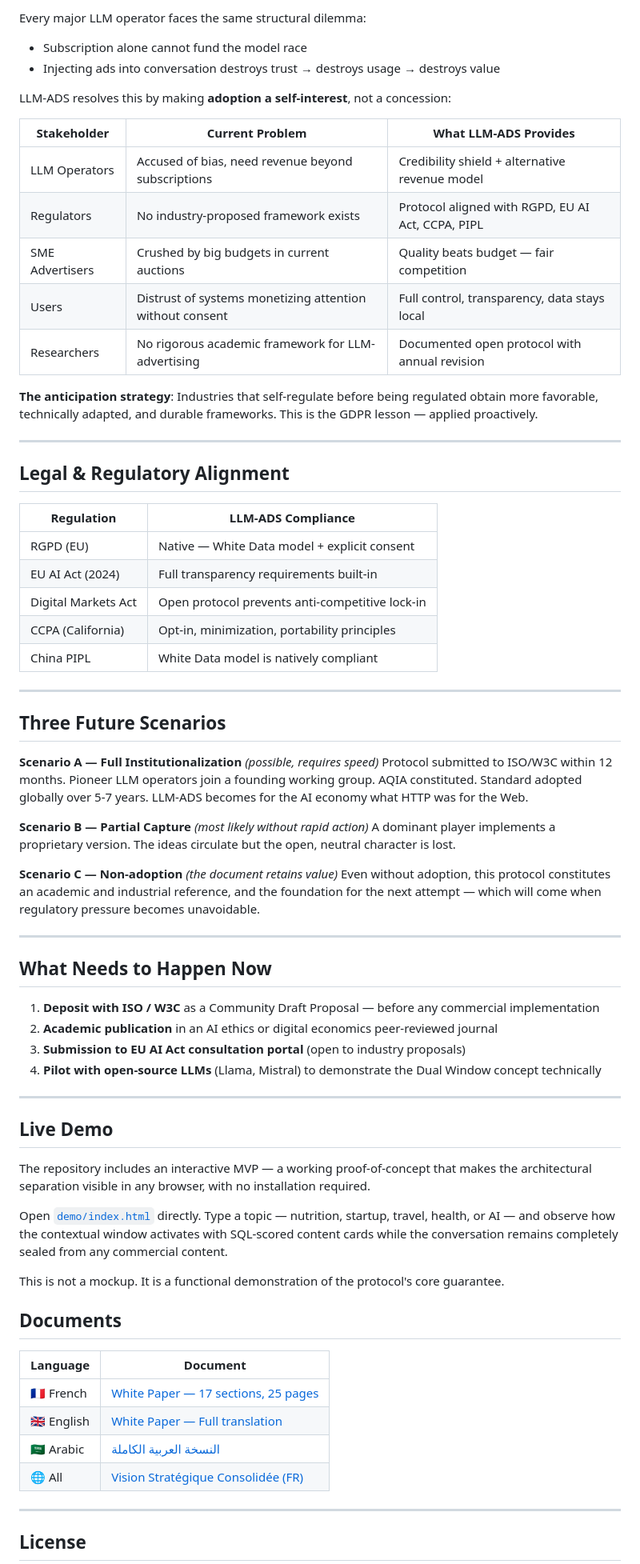
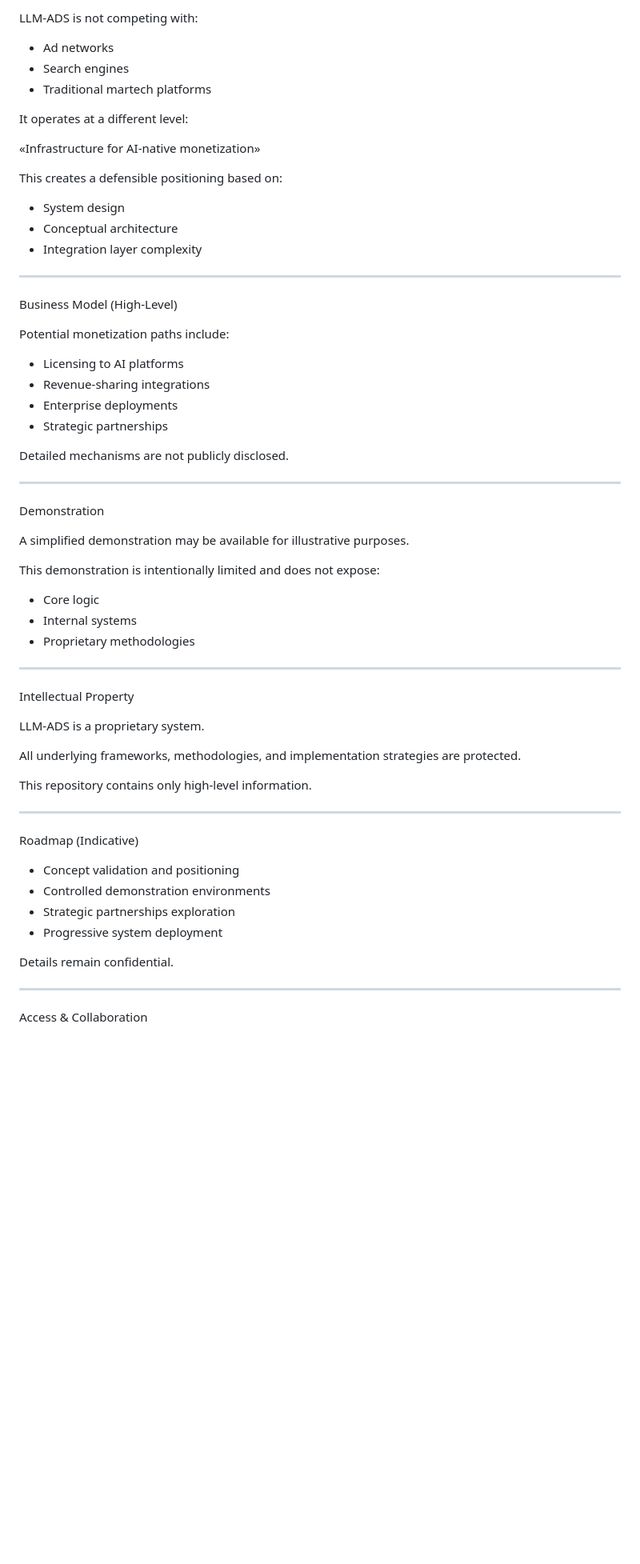
Before and after one commit to touihmd/Llm-Ads, a Markdown page: README.md, the part around one of its changes. Shown at 80% size. Drawn GitHub-style; blank space fills up the shorter version.

Commit message:
Revise README for LLM-ADS protocol details
Updated the README to reflect the new LLM-ADS protocol structure and its components, including the executive summary, five pillars, and legal compliance.

```diff
--- a/README.md
+++ b/README.md
@@ -81,74 +84,67 @@ In LLM-ADS:
 
-Every major LLM operator faces the same structural dilemma:
-- Subscription alone cannot fund the model race
-- Injecting ads into conversation destroys trust → destroys usage → destroys value
+LLM-ADS is not competing with:
 
-LLM-ADS resolves this by making **adoption a self-interest**, not a concession:
+- Ad networks
+- Search engines
+- Traditional martech platforms
 
-| Stakeholder | Current Problem | What LLM-ADS Provides |
-|-------------|----------------|----------------------|
-| LLM Operators | Accused of bias, need revenue beyond subscriptions | Credibility shield + alternative revenue model |
-| Regulators | No industry-proposed framework exists | Protocol aligned with RGPD, EU AI Act, CCPA, PIPL |
-| SME Advertisers | Crushed by big budgets in current auctions | Quality beats budget — fair competition |
-| Users | Distrust of systems monetizing attention without consent | Full control, transparency, data stays local |
-| Researchers | No rigorous academic framework for LLM-advertising | Documented open protocol with annual revision |
+It operates at a different level:
 
-**The anticipation strategy**: Industries that self-regulate before being regulated obtain more favorable, technically adapted, and durable frameworks. This is the GDPR lesson — applied proactively.
+«Infrastructure for AI-native monetization»
+
+This creates a defensible positioning based on:
+
+- System design
+- Conceptual architecture
+- Integration layer complexity
 
 ---
 
-## Legal & Regulatory Alignment
+Business Model (High-Level)
 
-| Regulation | LLM-ADS Compliance |
-|------------|-------------------|
-| RGPD (EU) | Native — White Data model + explicit consent |
-| EU AI Act (2024) | Full transparency requirements built-in |
-| Digital Markets Act | Open protocol prevents anti-competitive lock-in |
-| CCPA (California) | Opt-in, minimization, portability principles |
-| China PIPL | White Data model is natively compliant |
+Potential monetization paths include:
+
+- Licensing to AI platforms
+- Revenue-sharing integrations
+- Enterprise deployments
+- Strategic partnerships
+
+Detailed mechanisms are not publicly disclosed.
 
 ---
 
-## Three Future Scenarios
+Demonstration
 
-**Scenario A — Full Institutionalization** *(possible, requires speed)*
-Protocol submitted to ISO/W3C within 12 months. Pioneer LLM operators join a founding working group. AQIA constituted. Standard adopted globally over 5-7 years. LLM-ADS becomes for the AI economy what HTTP was for the Web.
+A simplified demonstration may be available for illustrative purposes.
 
-**Scenario B — Partial Capture** *(most likely without rapid action)*
-A dominant player implements a proprietary version. The ideas circulate but the open, neutral character is lost.
+This demonstration is intentionally limited and does not expose:
 
-**Scenario C — Non-adoption** *(the document retains value)*
-Even without adoption, this protocol constitutes an academic and industrial reference, and the foundation for the next attempt — which will come when regulatory pressure becomes unavoidable.
+- Core logic
+- Internal systems
+- Proprietary methodologies
 
 ---
 
-## What Needs to Happen Now
+Intellectual Property
 
-1. **Deposit with ISO / W3C** as a Community Draft Proposal — before any commercial implementation
-2. **Academic publication** in an AI ethics or digital economics peer-reviewed journal
-3. **Submission to EU AI Act consultation portal** (open to industry proposals)
-4. **Pilot with open-source LLMs** (Llama, Mistral) to demonstrate the Dual Window concept technically
+LLM-ADS is a proprietary system.
+
+All underlying frameworks, methodologies, and implementation strategies are protected.
+
+This repository contains only high-level information.
 
 ---
 
-## Live Demo
+Roadmap (Indicative)
 
-The repository includes an interactive MVP — a working proof-of-concept that makes the architectural separation visible in any browser, with no installation required.
+- Concept validation and positioning
+- Controlled demonstration environments
+- Strategic partnerships exploration
+- Progressive system deployment
 
-Open [`demo/index.html`](demo/index.html) directly. Type a topic — nutrition, startup, travel, health, or AI — and observe how the contextual window activates with SQL-scored content cards while the conversation remains completely sealed from any commercial content.
-
-This is not a mockup. It is a functional demonstration of the protocol's core guarantee.
-
-## Documents
-
-| Language | Document |
-|----------|----------|
-| 🇫🇷 French | [White Paper — 17 sections, 25 pages](docs/LLM-ADS_WhitePaper_FR.md) |
-| 🇬🇧 English | [White Paper — Full translation](docs/LLM-ADS_WhitePaper_EN.md) |
-| 🇸🇦 Arabic | [النسخة العربية الكاملة](docs/LLM-ADS_WhitePaper_AR.md) |
-| 🌐 All | [Vision Stratégique Consolidée (FR)](docs/LLM-ADS_Vision_Consolidee.md) |
+Details remain confidential.
 
 ---
 
-## License
+Access & Collaboration
 
```
Also changed, not shown: other parts of README.md (+68 -70 lines).
